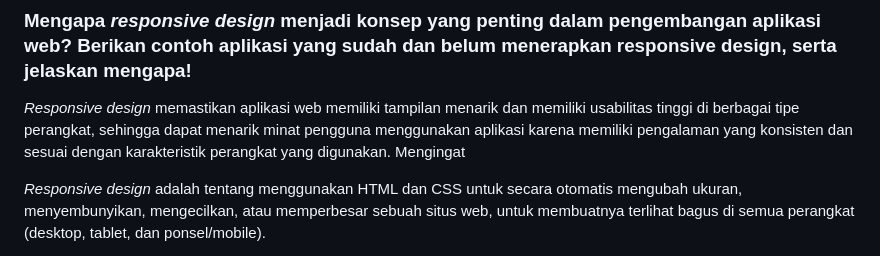
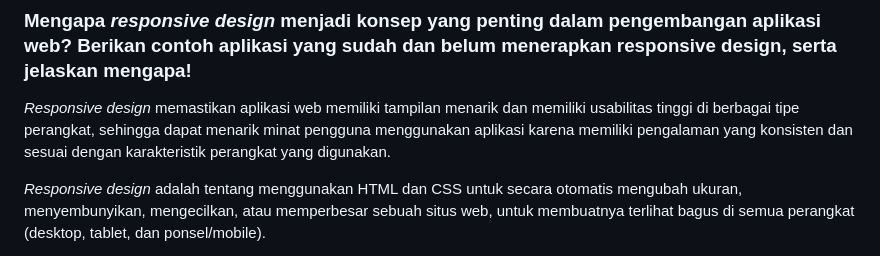
Before and after one commit to nathanaeru/ballin, a Markdown page: README.md, the part around the change. GitHub-like rendering; folded sections open.

```diff
--- a/README.md
+++ b/README.md
@@ -690,7 +690,7 @@ Berdasarkan "aturan main" tersebut, urutan pengambilan _CSS selector_ adalah seb
 
 ### **Mengapa _responsive design_ menjadi konsep yang penting dalam pengembangan aplikasi web? Berikan contoh aplikasi yang sudah dan belum menerapkan responsive design, serta jelaskan mengapa!**
 
-_Responsive design_ memastikan aplikasi web memiliki tampilan menarik dan memiliki usabilitas tinggi di berbagai tipe perangkat, sehingga dapat menarik minat pengguna menggunakan aplikasi karena memiliki pengalaman yang konsisten dan sesuai dengan karakteristik perangkat yang digunakan. Mengingat
+_Responsive design_ memastikan aplikasi web memiliki tampilan menarik dan memiliki usabilitas tinggi di berbagai tipe perangkat, sehingga dapat menarik minat pengguna menggunakan aplikasi karena memiliki pengalaman yang konsisten dan sesuai dengan karakteristik perangkat yang digunakan.
 
 _Responsive design_ adalah tentang menggunakan HTML dan CSS untuk secara otomatis mengubah ukuran, menyembunyikan, mengecilkan, atau memperbesar sebuah situs web, untuk membuatnya terlihat bagus di semua perangkat (desktop, tablet, dan ponsel/mobile).
 
```
